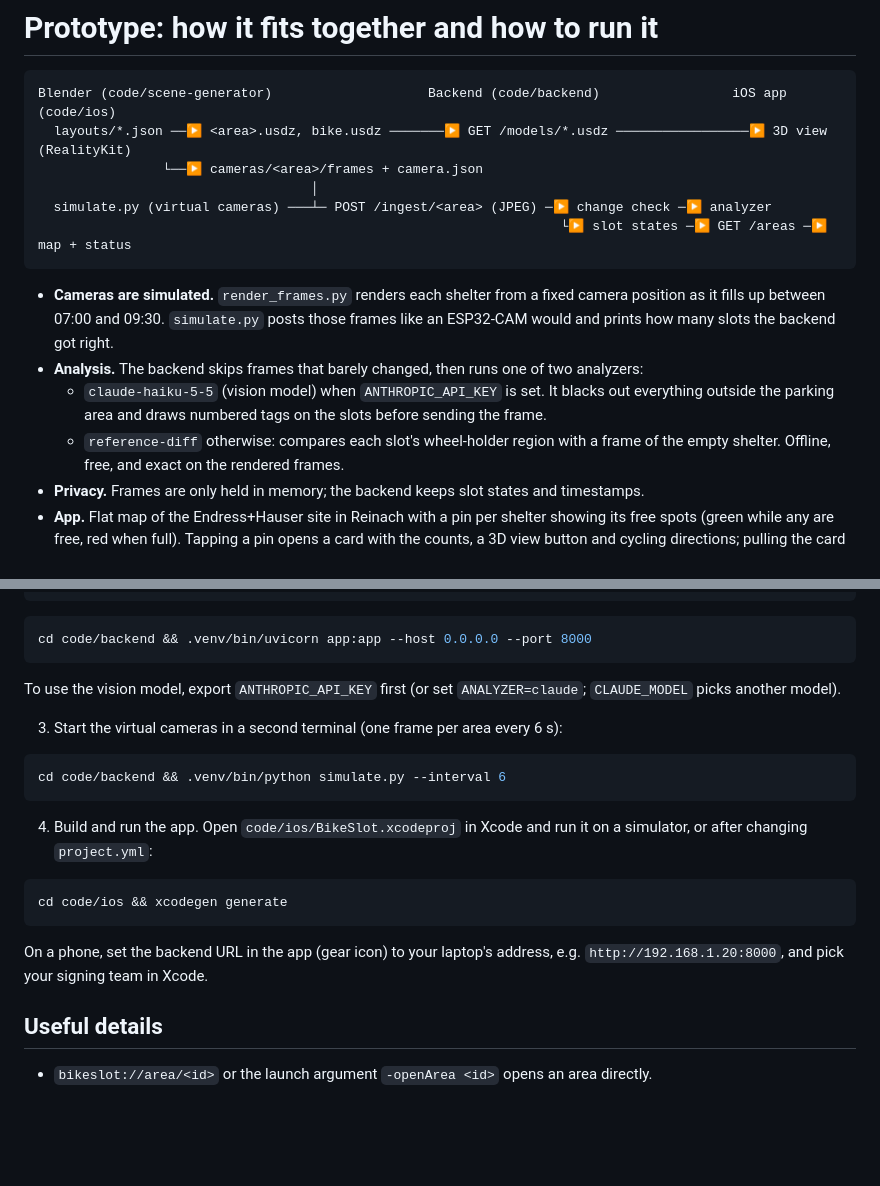
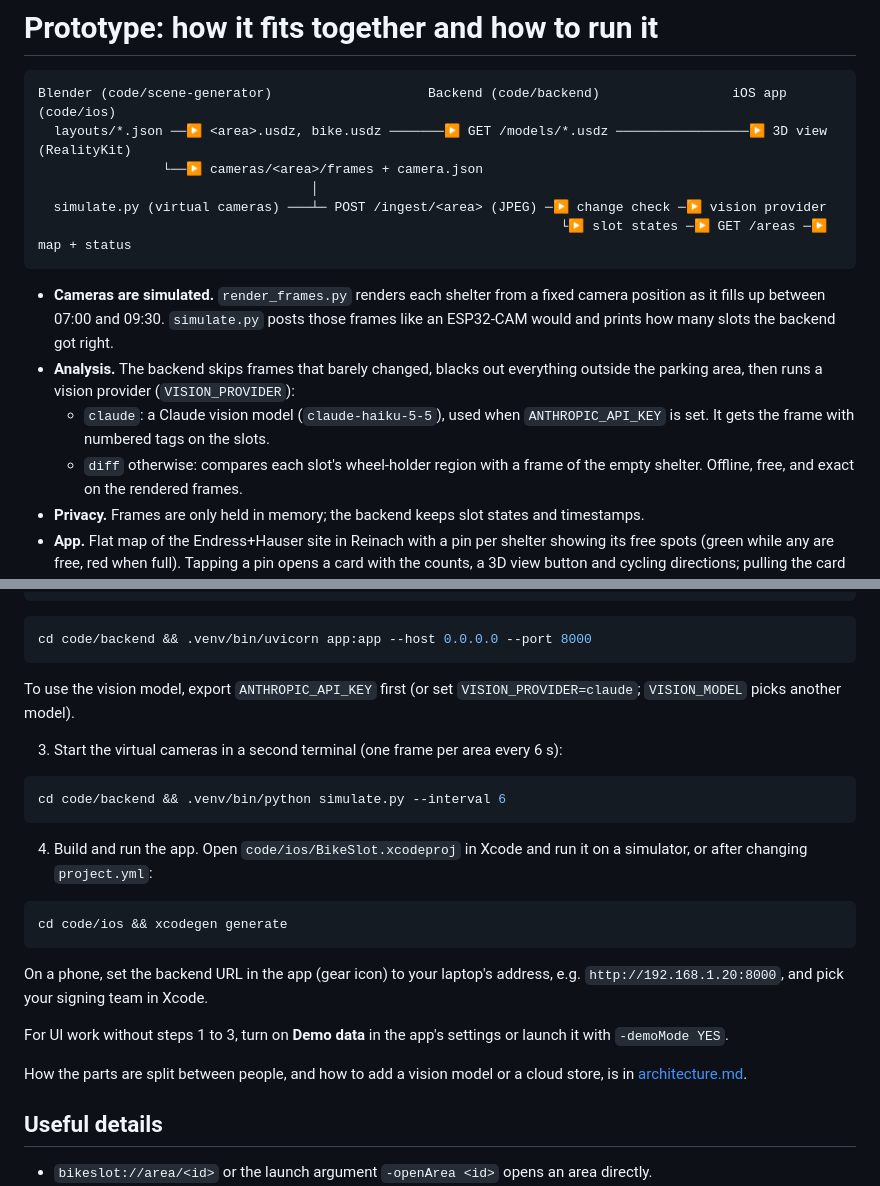
Before and after one commit to juliuspor/Basel-Hack-2026, a Markdown page: documentation/prototype.md, 2 parts joined by grey strips. GitHub-like rendering; blank space fills up the shorter version.

Commit message:
docs(repo): documented architecture and team seams

````diff
--- a/documentation/prototype.md
+++ b/documentation/prototype.md
@@ -5,7 +5,7 @@ Blender (code/scene-generator)                    Backend (code/backend)
   layouts/*.json ──▶ <area>.usdz, bike.usdz ───────▶ GET /models/*.usdz ─────────────────▶ 3D view (RealityKit)
                 └──▶ cameras/<area>/frames + camera.json
                                    │
-  simulate.py (virtual cameras) ───┴─ POST /ingest/<area> (JPEG) ─▶ change check ─▶ analyzer
+  simulate.py (virtual cameras) ───┴─ POST /ingest/<area> (JPEG) ─▶ change check ─▶ vision provider
                                                                    └▶ slot states ─▶ GET /areas ─▶ map + status
 ```
 
@@ -13,11 +13,11 @@ Blender (code/scene-generator)                    Backend (code/backend)
   camera position as it fills up between 07:00 and 09:30. `simulate.py` posts
   those frames like an ESP32-CAM would and prints how many slots the backend got
   right.
-- **Analysis.** The backend skips frames that barely changed, then runs one of two analyzers:
-  - `claude-haiku-5-5` (vision model) when `ANTHROPIC_API_KEY` is set. It blacks
-    out everything outside the parking area and draws numbered tags on the slots
-    before sending the frame.
-  - `reference-diff` otherwise: compares each slot's wheel-holder region with a
+- **Analysis.** The backend skips frames that barely changed, blacks out everything
+  outside the parking area, then runs a vision provider (`VISION_PROVIDER`):
+  - `claude`: a Claude vision model (`claude-haiku-5-5`), used when
+    `ANTHROPIC_API_KEY` is set. It gets the frame with numbered tags on the slots.
+  - `diff` otherwise: compares each slot's wheel-holder region with a
     frame of the empty shelter. Offline, free, and exact on the rendered frames.
 - **Privacy.** Frames are only held in memory; the backend keeps slot states and timestamps.
 - **App.** Flat map of the Endress+Hauser site in Reinach with a pin per shelter
@@ -56,7 +56,7 @@ cd code/backend && .venv/bin/uvicorn app:app --host 0.0.0.0 --port 8000
 ```
 
    To use the vision model, export `ANTHROPIC_API_KEY` first (or set
-   `ANALYZER=claude`; `CLAUDE_MODEL` picks another model).
+   `VISION_PROVIDER=claude`; `VISION_MODEL` picks another model).
 
 3. Start the virtual cameras in a second terminal (one frame per area every 6 s):
 
@@ -74,6 +74,12 @@ cd code/ios && xcodegen generate
    On a phone, set the backend URL in the app (gear icon) to your laptop's
    address, e.g. `http://192.168.1.20:8000`, and pick your signing team in Xcode.
 
+   For UI work without steps 1 to 3, turn on **Demo data** in the app's settings
+   or launch it with `-demoMode YES`.
+
+How the parts are split between people, and how to add a vision model or a
+cloud store, is in [architecture.md](architecture.md).
+
 ## Useful details
 
 - `bikeslot://area/<id>` or the launch argument `-openArea <id>` opens an area directly.
````
Also changed, not shown: documentation/architecture.md (added, +127 -0 lines).
